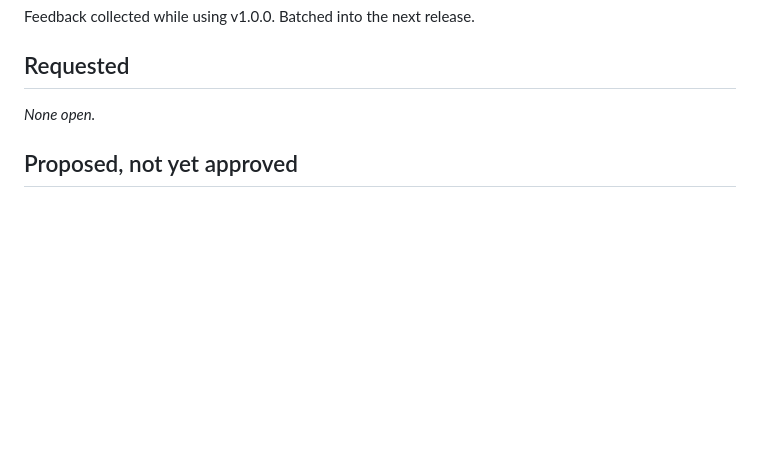
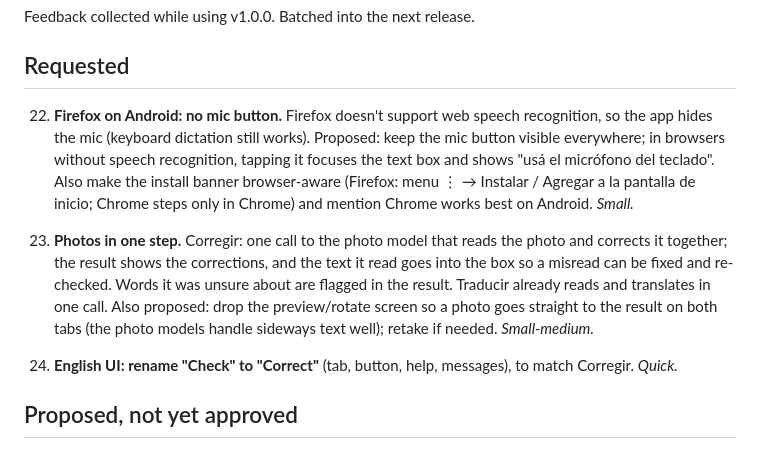
Before and after one commit to GhostPants0111/vos, a Markdown page: BACKLOG.md, the part around the change. GitHub-like rendering; blank space fills up the shorter version.

Commit message:
Backlog: items 22-24
Co-Authored-By: Claude Opus 5.5 <noreply@anthropic.com>
Claude-Session: https://claude.ai/code/session_013y226rkxguPacBxVSek34D

```diff
--- a/BACKLOG.md
+++ b/BACKLOG.md
@@ -4,7 +4,11 @@ Feedback collected while using v1.0.0. Batched into the next release.
 
 ## Requested
 
-_None open._
+22. **Firefox on Android: no mic button.** Firefox doesn't support web speech recognition, so the app hides the mic (keyboard dictation still works). Proposed: keep the mic button visible everywhere; in browsers without speech recognition, tapping it focuses the text box and shows "usá el micrófono del teclado". Also make the install banner browser-aware (Firefox: menu ⋮ → Instalar / Agregar a la pantalla de inicio; Chrome steps only in Chrome) and mention Chrome works best on Android. _Small._
+
+23. **Photos in one step.** Corregir: one call to the photo model that reads the photo and corrects it together; the result shows the corrections, and the text it read goes into the box so a misread can be fixed and re-checked. Words it was unsure about are flagged in the result. Traducir already reads and translates in one call. Also proposed: drop the preview/rotate screen so a photo goes straight to the result on both tabs (the photo models handle sideways text well); retake if needed. _Small-medium._
+
+24. **English UI: rename "Check" to "Correct"** (tab, button, help, messages), to match Corregir. _Quick._
 
 ## Proposed, not yet approved
 
```
